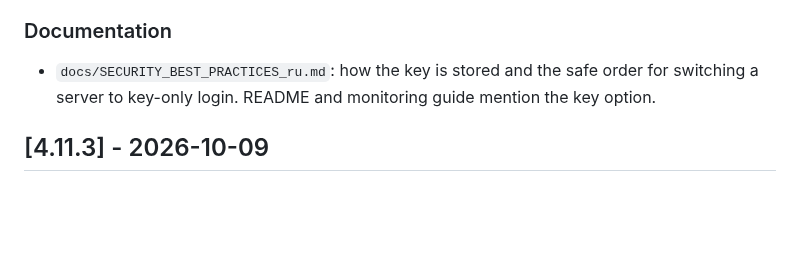
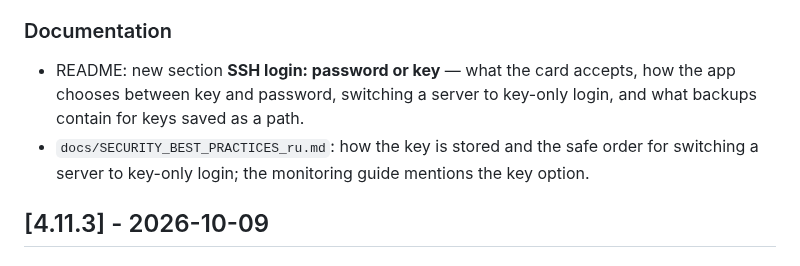
Before and after one commit to kureinmaxim/vpn-server-manager, a Markdown page: CHANGELOG.md, the part around the change. Drawn GitHub-style; blank space fills up the shorter version.

```diff
--- a/CHANGELOG.md
+++ b/CHANGELOG.md
@@ -13,7 +13,8 @@ All notable changes to VPN Server Manager. Format: [Keep a Changelog](https://ke
 - Change of the main key and import from another data file re-encrypt the SSH key and its passphrase together with passwords.
 
 ### Documentation
-- `docs/SECURITY_BEST_PRACTICES_ru.md`: how the key is stored and the safe order for switching a server to key-only login. README and monitoring guide mention the key option.
+- README: new section **SSH login: password or key** — what the card accepts, how the app chooses between key and password, switching a server to key-only login, and what backups contain for keys saved as a path.
+- `docs/SECURITY_BEST_PRACTICES_ru.md`: how the key is stored and the safe order for switching a server to key-only login; the monitoring guide mentions the key option.
 
 ## [4.11.3] - 2026-10-09
 
```
Also changed, not shown: README.md (+38 -2 lines).
